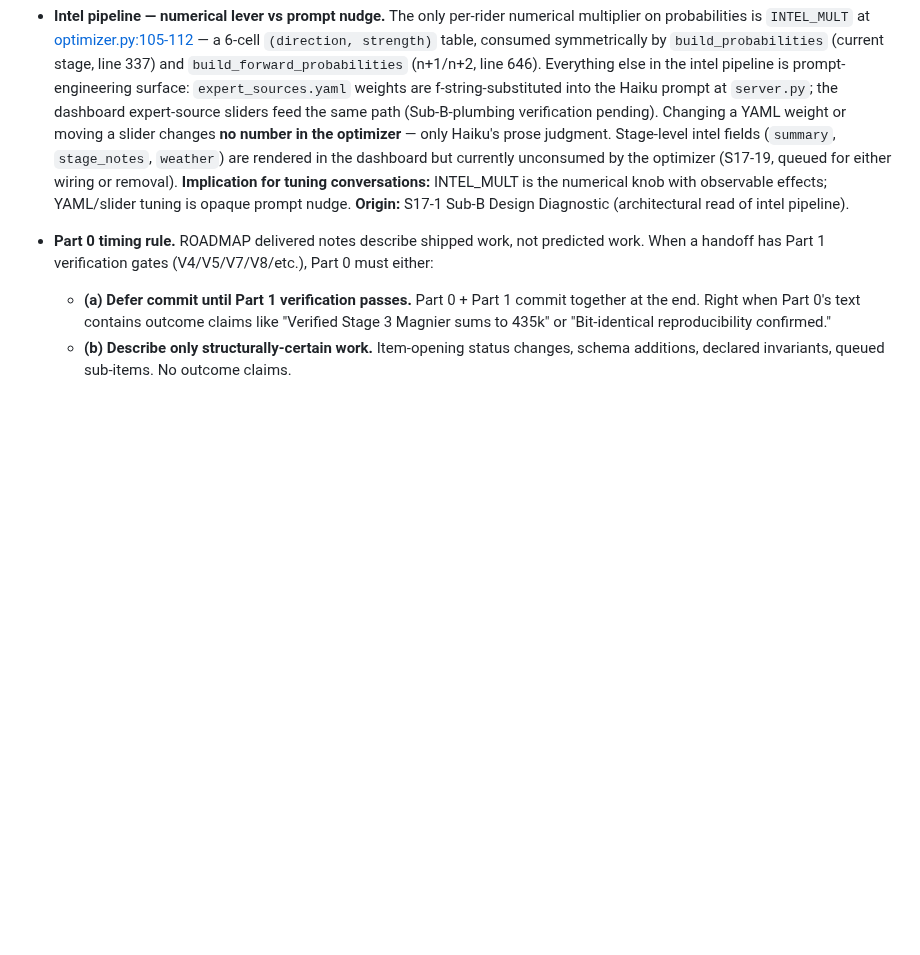
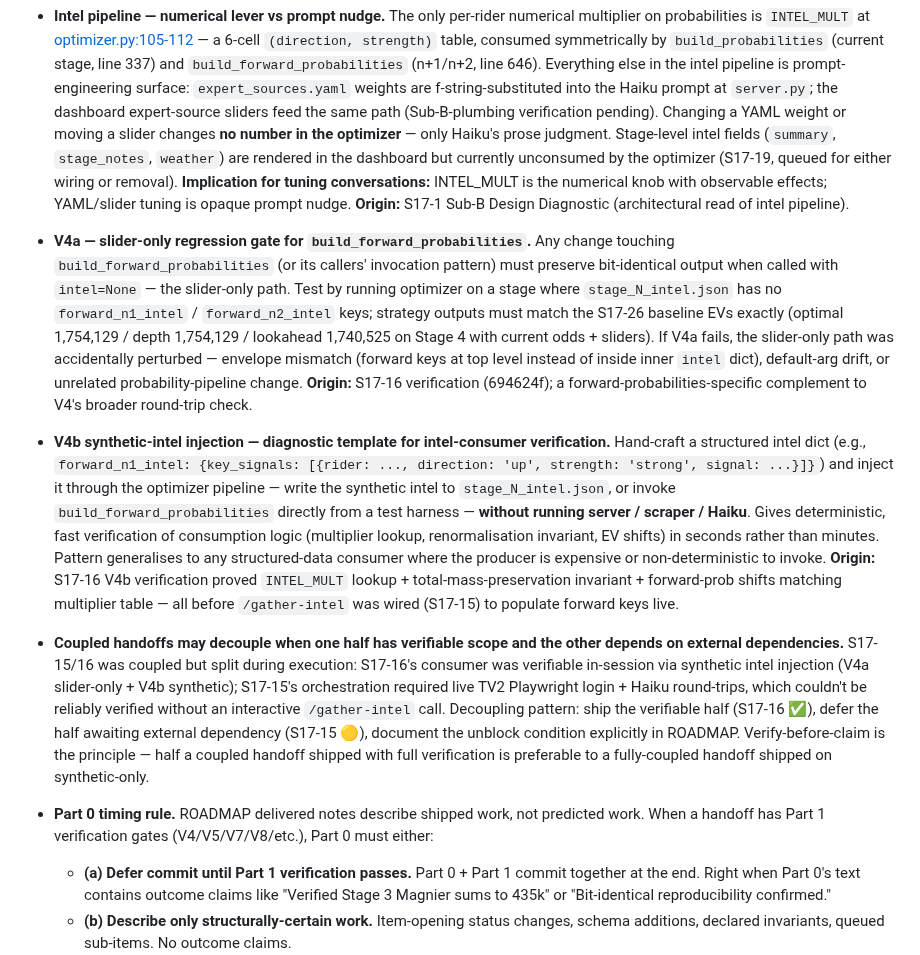
Before and after one commit to lstol/Holdet-v3, a Markdown page: CLAUDE_SESSION.md, the part around the change. GitHub-like rendering; blank space fills up the shorter version.

Commit message:
roadmap: S17-15 orchestration handoff in flight; session: V4a regression gate + V4b synthetic-injection template + decoupling pattern
ROADMAP: S17-15 gains a continuation note describing the orchestration
implementation plan (structurally certain; outcome claims deferred to
Part 1 verification per Part 0 timing rule). Captures audit-refined
design: scrape_all_intel(include_forward=False) extension preserves
existing callers, _haiku_extract_forward helper, 3-way parallel Haiku
via ThreadPoolExecutor, forward keys nested inside inner intel dict
(matches S17-16 consumer's unwrap pattern).

CLAUDE_SESSION additions:
- V4a slider-only regression gate. Any change touching
  build_forward_probabilities must preserve bit-identical output on
  intel=None path (Stage 4: optimal/depth 1,754,129 / lookahead
  1,740,525 baseline from S17-26).
- V4b synthetic-intel injection diagnostic template. Pattern from
  S17-16 verification: hand-craft structured intel dict, inject
  through pipeline, verify consumption logic deterministically without
  invoking expensive/non-deterministic producer.
- Coupled-handoff decoupling pattern. S17-15/16's split is the
  reference instance: ship the verifiable half, defer the half awaiting
  external dependency, document unblock condition in ROADMAP.

Part 0 commit only — Part 1 implementation + verification + ROADMAP
status flip lands in subsequent commit(s).

```diff
--- a/CLAUDE_SESSION.md
+++ b/CLAUDE_SESSION.md
@@ -84,6 +84,9 @@ Commits are typically split: Part 0 alone (roadmap), then Part 1 alone (the work
 - **Python `requests` + missing `charset=` header → Latin-1 garbage.** Per RFC 7230, `requests` defaults to Latin-1 for text responses without explicit `charset=` in `Content-Type`. Holdet's CDN omits the charset on `text/x-component` responses; same may apply to other endpoints serving Danish-language content. Set `resp.encoding = 'utf-8'` before reading `.text` for any Holdet/Feltet/TV2/Danish-content endpoint. Danish characters (`ø æ å`) garble silently, breaking string matching downstream. **Origin:** S17-25 Phase 2 surfaced this — first smoke run showed "4 unmapped actions" before tracking it down to encoding.
 - **Dashboard renderer is semi-hardcoded, not fully field-driven.** S17-28 diagnostic claimed `renderStageResults` in `claude.html` is field-driven so new fields surface automatically. S17-25 Phase 2 surfaced this was wrong — column rendering uses hardcoded `<td>${fmt(r.stage_pts)}</td>` per known field. New fields require explicit column additions to header + row template. Renderer change scope for new fields: small (per-column addition) but non-zero. **Verify by reading the actual template before any handoff that adds a results-schema field.**
 - **Intel pipeline — numerical lever vs prompt nudge.** The only per-rider numerical multiplier on probabilities is `INTEL_MULT` at [optimizer.py:105-112](claude/engine/optimizer.py:105) — a 6-cell `(direction, strength)` table, consumed symmetrically by `build_probabilities` (current stage, line 337) and `build_forward_probabilities` (n+1/n+2, line 646). Everything else in the intel pipeline is prompt-engineering surface: `expert_sources.yaml` weights are f-string-substituted into the Haiku prompt at `server.py`; the dashboard expert-source sliders feed the same path (Sub-B-plumbing verification pending). Changing a YAML weight or moving a slider changes **no number in the optimizer** — only Haiku's prose judgment. Stage-level intel fields (`summary`, `stage_notes`, `weather`) are rendered in the dashboard but currently unconsumed by the optimizer (S17-19, queued for either wiring or removal). **Implication for tuning conversations:** INTEL_MULT is the numerical knob with observable effects; YAML/slider tuning is opaque prompt nudge. **Origin:** S17-1 Sub-B Design Diagnostic (architectural read of intel pipeline).
+- **V4a — slider-only regression gate for `build_forward_probabilities`.** Any change touching `build_forward_probabilities` (or its callers' invocation pattern) must preserve bit-identical output when called with `intel=None` — the slider-only path. Test by running optimizer on a stage where `stage_N_intel.json` has no `forward_n1_intel` / `forward_n2_intel` keys; strategy outputs must match the S17-26 baseline EVs exactly (optimal 1,754,129 / depth 1,754,129 / lookahead 1,740,525 on Stage 4 with current odds + sliders). If V4a fails, the slider-only path was accidentally perturbed — envelope mismatch (forward keys at top level instead of inside inner `intel` dict), default-arg drift, or unrelated probability-pipeline change. **Origin:** S17-16 verification (694624f); a forward-probabilities-specific complement to V4's broader round-trip check.
+- **V4b synthetic-intel injection — diagnostic template for intel-consumer verification.** Hand-craft a structured intel dict (e.g., `forward_n1_intel: {key_signals: [{rider: ..., direction: 'up', strength: 'strong', signal: ...}]}`) and inject it through the optimizer pipeline — write the synthetic intel to `stage_N_intel.json`, or invoke `build_forward_probabilities` directly from a test harness — **without running server / scraper / Haiku**. Gives deterministic, fast verification of consumption logic (multiplier lookup, renormalisation invariant, EV shifts) in seconds rather than minutes. Pattern generalises to any structured-data consumer where the producer is expensive or non-deterministic to invoke. **Origin:** S17-16 V4b verification proved `INTEL_MULT` lookup + total-mass-preservation invariant + forward-prob shifts matching multiplier table — all before `/gather-intel` was wired (S17-15) to populate forward keys live.
+- **Coupled handoffs may decouple when one half has verifiable scope and the other depends on external dependencies.** S17-15/16 was coupled but split during execution: S17-16's consumer was verifiable in-session via synthetic intel injection (V4a slider-only + V4b synthetic); S17-15's orchestration required live TV2 Playwright login + Haiku round-trips, which couldn't be reliably verified without an interactive `/gather-intel` call. Decoupling pattern: ship the verifiable half (S17-16 ✅), defer the half awaiting external dependency (S17-15 🟡), document the unblock condition explicitly in ROADMAP. Verify-before-claim is the principle — half a coupled handoff shipped with full verification is preferable to a fully-coupled handoff shipped on synthetic-only.
 - **Part 0 timing rule.** ROADMAP delivered notes describe shipped work, not predicted work. When a handoff has Part 1 verification gates (V4/V5/V7/V8/etc.), Part 0 must either:
   - **(a) Defer commit until Part 1 verification passes.** Part 0 + Part 1 commit together at the end. Right when Part 0's text contains outcome claims like "Verified Stage 3 Magnier sums to 435k" or "Bit-identical reproducibility confirmed."
   - **(b) Describe only structurally-certain work.** Item-opening status changes, schema additions, declared invariants, queued sub-items. No outcome claims.
```
Also changed, not shown: ROADMAP.md (+1 -0 lines).
